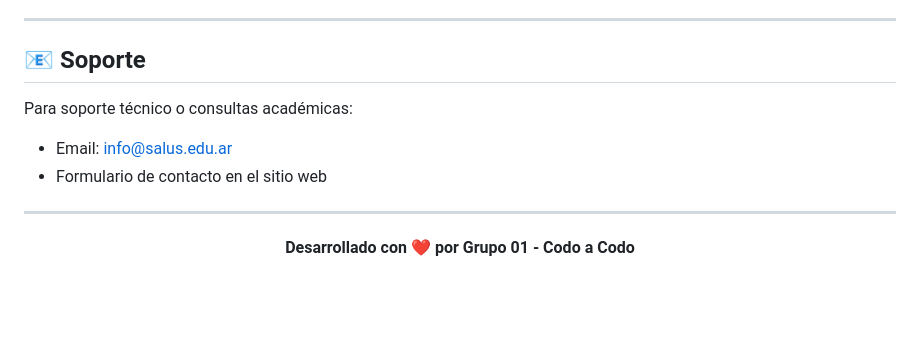
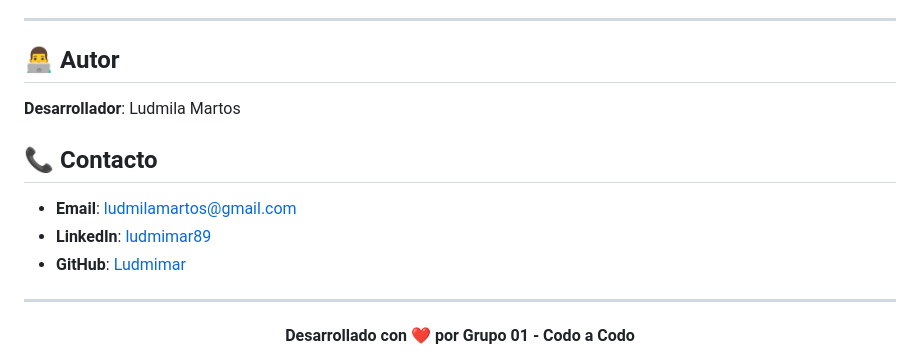
Before and after one commit to Ludmimar/CodoaCodo-Grupo01, a Markdown page: README.md, the part around the change printed below. Drawn GitHub-style; blank space fills up the shorter version.

```diff
--- a/README.md
+++ b/README.md
@@ -350,11 +290,16 @@ Este proyecto es de código abierto y está disponible bajo la licencia MIT.
 
 ---
 
-## 📧 Soporte
+## 👨‍💻 Autor
 
-Para soporte técnico o consultas académicas:
-- Email: info@salus.edu.ar
-- Formulario de contacto en el sitio web
+**Desarrollador**: Ludmila Martos
+
+## 📞 Contacto
+
+- **Email**: [ludmilamartos@gmail.com](mailto:ludmilamartos@gmail.com)
+- **LinkedIn**: [ludmimar89](https://www.linkedin.com/in/ludmimar89/)
+- **GitHub**: [Ludmimar](https://github.com/Ludmimar)
+
 
 ---
 
```
Also changed, not shown: other parts of README.md (+0 -60 lines).
